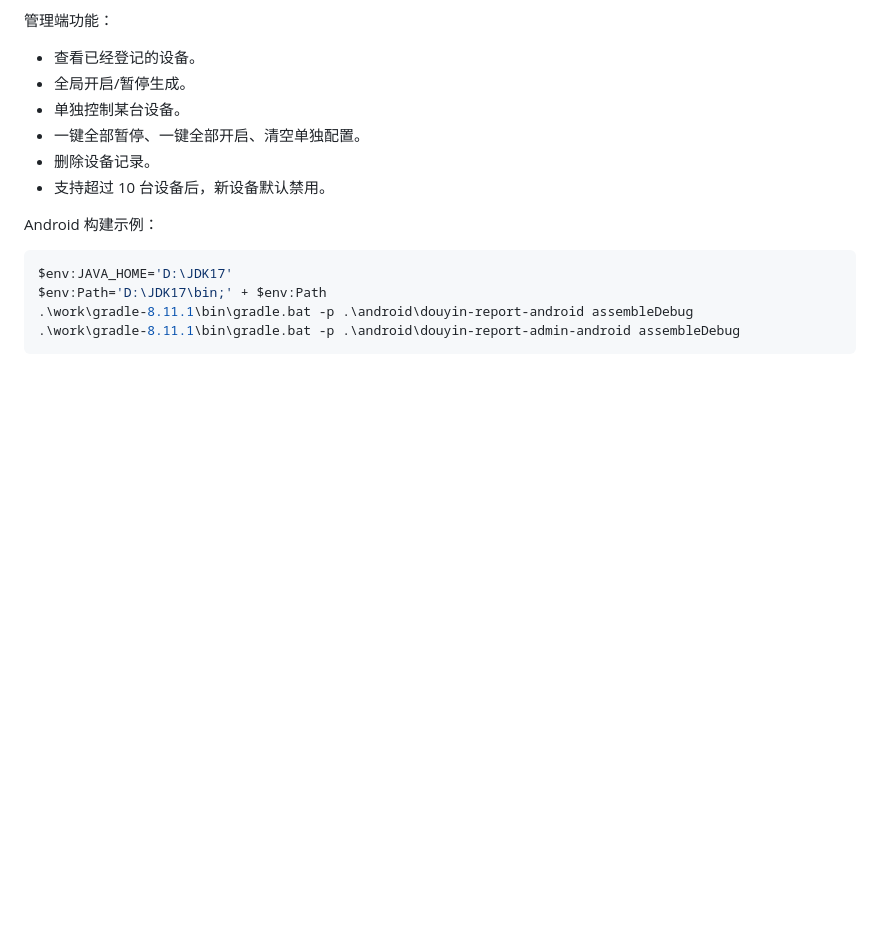
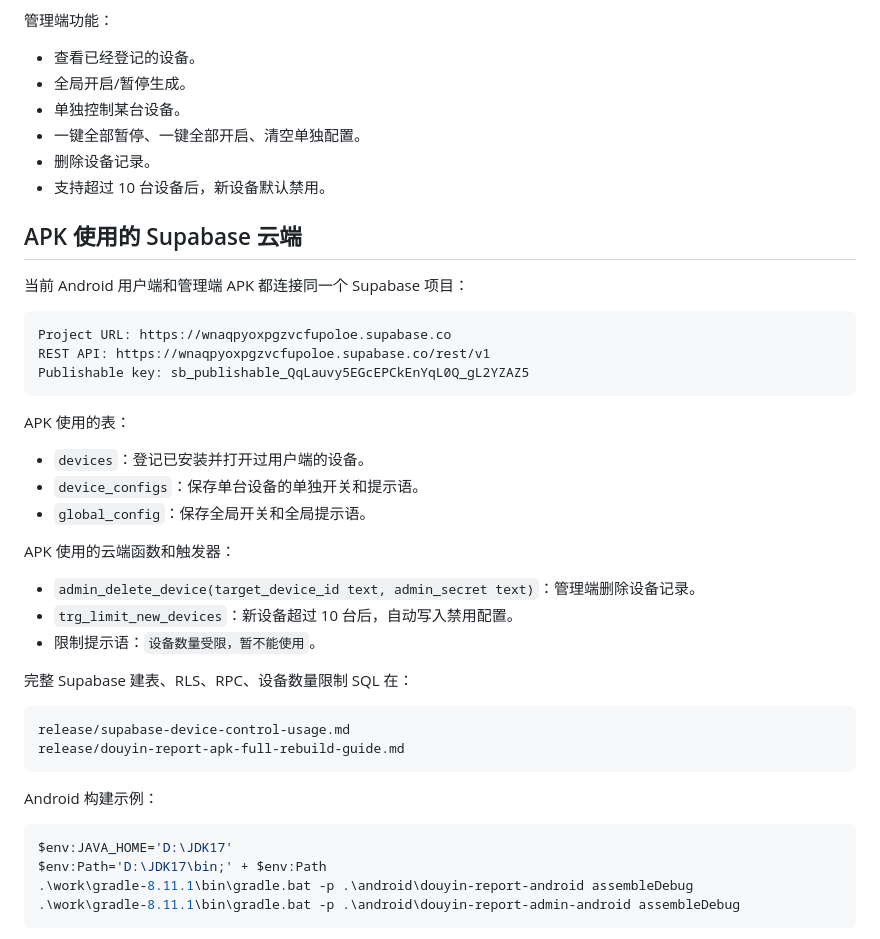
Before and after one commit to 2847422143/douyin-report-qr, a Markdown page: README.md, the part around the change. Drawn GitHub-style; blank space fills up the shorter version.

Commit message:
Document Supabase backend used by APKs

````diff
--- a/README.md
+++ b/README.md
@@ -80,6 +80,35 @@ release/                            最新 APK、源码包、Supabase 部署说
 - 删除设备记录。
 - 支持超过 10 台设备后，新设备默认禁用。
 
+## APK 使用的 Supabase 云端
+
+当前 Android 用户端和管理端 APK 都连接同一个 Supabase 项目：
+
+```text
+Project URL: https://wnaqpyoxpgzvcfupoloe.supabase.co
+REST API: https://wnaqpyoxpgzvcfupoloe.supabase.co/rest/v1
+Publishable key: sb_publishable_QqLauvy5EGcEPCkEnYqL0Q_gL2YZAZ5
+```
+
+APK 使用的表：
+
+- `devices`：登记已安装并打开过用户端的设备。
+- `device_configs`：保存单台设备的单独开关和提示语。
+- `global_config`：保存全局开关和全局提示语。
+
+APK 使用的云端函数和触发器：
+
+- `admin_delete_device(target_device_id text, admin_secret text)`：管理端删除设备记录。
+- `trg_limit_new_devices`：新设备超过 10 台后，自动写入禁用配置。
+- 限制提示语：`设备数量受限，暂不能使用`。
+
+完整 Supabase 建表、RLS、RPC、设备数量限制 SQL 在：
+
+```text
+release/supabase-device-control-usage.md
+release/douyin-report-apk-full-rebuild-guide.md
+```
+
 Android 构建示例：
 
 ```powershell
````
